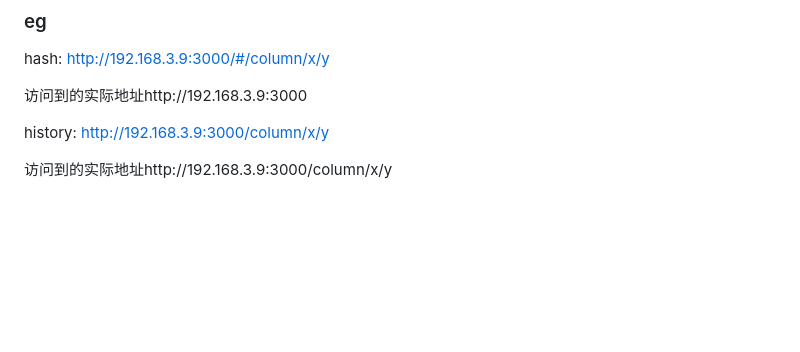
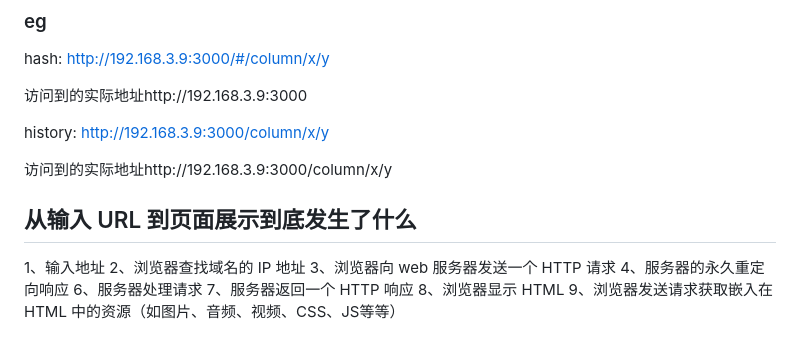
Before and after one commit to CNLiangXuan/blog, a Markdown page: blog/前端面试题/前端面试题.md, the part around the change. Rendered like a GitHub page; blank space fills up the shorter version.

Commit message:
修改人：Liangxuan 修改内容：前端面试题

```diff
--- a/blog/前端面试题/前端面试题.md
+++ b/blog/前端面试题/前端面试题.md
@@ -125,3 +125,14 @@ hash: http://192.168.3.9:3000/#/column/x/y
 history: http://192.168.3.9:3000/column/x/y
 
 访问到的实际地址http://192.168.3.9:3000/column/x/y
+
+## 从输入 URL 到页面展示到底发生了什么
+
+1、输入地址
+2、浏览器查找域名的 IP 地址
+3、浏览器向 web 服务器发送一个 HTTP 请求
+4、服务器的永久重定向响应
+6、服务器处理请求
+7、服务器返回一个 HTTP 响应
+8、浏览器显示 HTML
+9、浏览器发送请求获取嵌入在 HTML 中的资源（如图片、音频、视频、CSS、JS等等）
```
